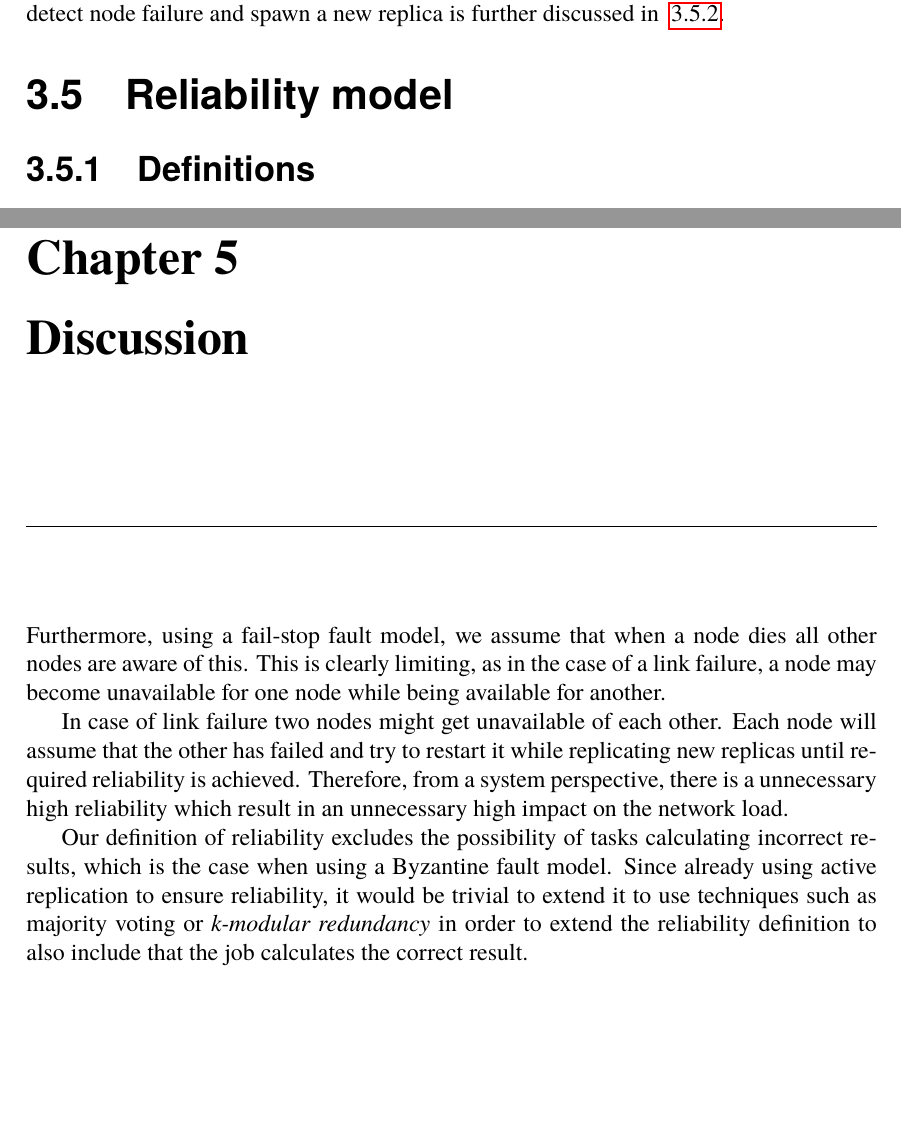
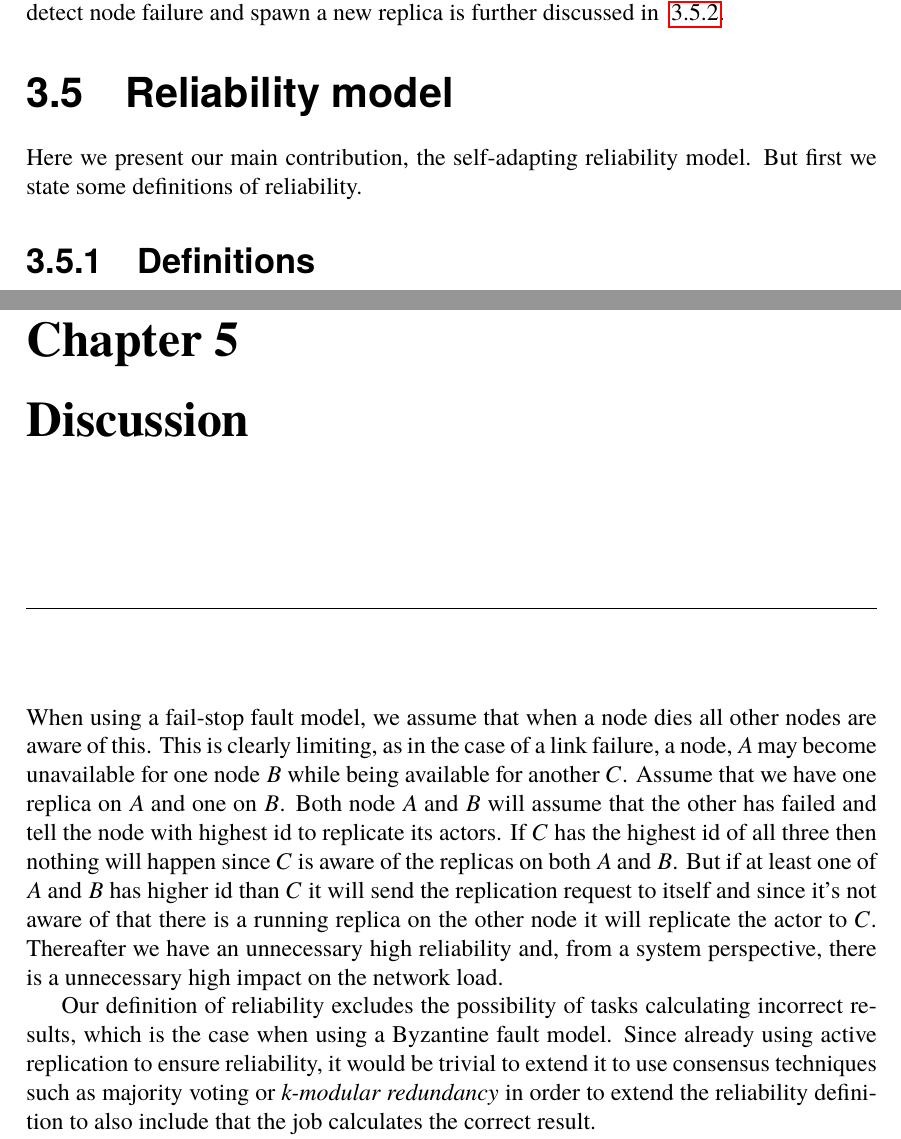
Before and after one commit to PStahl/master_thesis, a LaTeX thesis (report.tex): two parts of pages 29 and 39 of 52, joined at a grey line, cut so that both start at the same text, the shorter picture padded with empty space. Compiled offline with pdfLaTeX.

Commit message:
Updated Discussion

```diff
--- a/report.tex
+++ b/report.tex
@@ -620,6 +620,7 @@ However, when a system first is set up and started, no knowledge about the failu
 
 \section{Reliability model} \label{sec:reliability_model}
 %TODO Maybe change section name
+Here we present our main contribution, the self-adapting reliability model. But first we state some definitions of reliability.
 
 \subsection{Definitions}
 Using replication of a task, and reliability defined as in definition~\ref{def:task_replica_reliability}, the probability that a task $T$ with $n$ replicas is successful during a time $t$, corresponding to at least one replica survives, i.e. not all fail, can be expressed as
@@ -852,14 +854,9 @@ Generalla slutsater
 Vi kan ej generalisera våra resultat. typ.
 \fi
 
-%TODO PREVIOUSLY chapter "Limitations"
-Furthermore, using a fail-stop fault model, we assume that when a node dies all other nodes are aware of this. This is clearly limiting, as in the case of a link failure, a node may become unavailable for one node while being available for another.
+When using a fail-stop fault model, we assume that when a node dies all other nodes are aware of this. This is clearly limiting, as in the case of a link failure, a node, $A$ may become unavailable for one node $B$ while being available for another $C$. Assume that we have one replica on $A$ and one on $B$. Both node $A$ and $B$ will assume that the other has failed and tell the node with highest id to replicate its actors. If $C$ has the highest id of all three then nothing will happen since $C$ is aware of the replicas on both $A$ and $B$. But if at least one of $A$ and $B$ has higher id than $C$ it will send the replication request to itself and since it's not aware of that there is a running replica on the other node it will replicate the actor to $C$. Thereafter we have an unnecessary high reliability and, from a system perspective, there is a unnecessary high impact on the network load.
 
-%MOVE?
-In case of link failure two nodes might get unavailable of each other. Each node will assume that the other has failed and try to restart it while replicating new replicas until required reliability is achieved. Therefore, from a system perspective, there is a unnecessary high reliability which result in an unnecessary high impact on the network load.
-%Since our system in a dynamic way keeps track of the total reliability during runtime and kills unnecessary replicas this type of link failure isn't a problem? (TODO)
-
-Our definition of reliability excludes the possibility of tasks calculating incorrect results, which is the case when using a Byzantine fault model. Since already using active replication to ensure reliability, it would be trivial to extend it to use techniques such as majority voting or \emph{k-modular redundancy} in order to extend the reliability definition to also include that the job calculates the correct result.
+Our definition of reliability excludes the possibility of tasks calculating incorrect results, which is the case when using a Byzantine fault model. Since already using active replication to ensure reliability, it would be trivial to extend it to use consensus techniques such as majority voting or \emph{k-modular redundancy} in order to extend the reliability definition to also include that the job calculates the correct result.
 
 Our primary objective is to ensure a certain level of reliability. By using active replication, we require a lot more resources, which puts an extra burden on the system. In addition, the extra load on the system may affect the execution time, thus decreasing task performance.
 
```
Also changed, not shown: report.tex (3 more changed lines).
